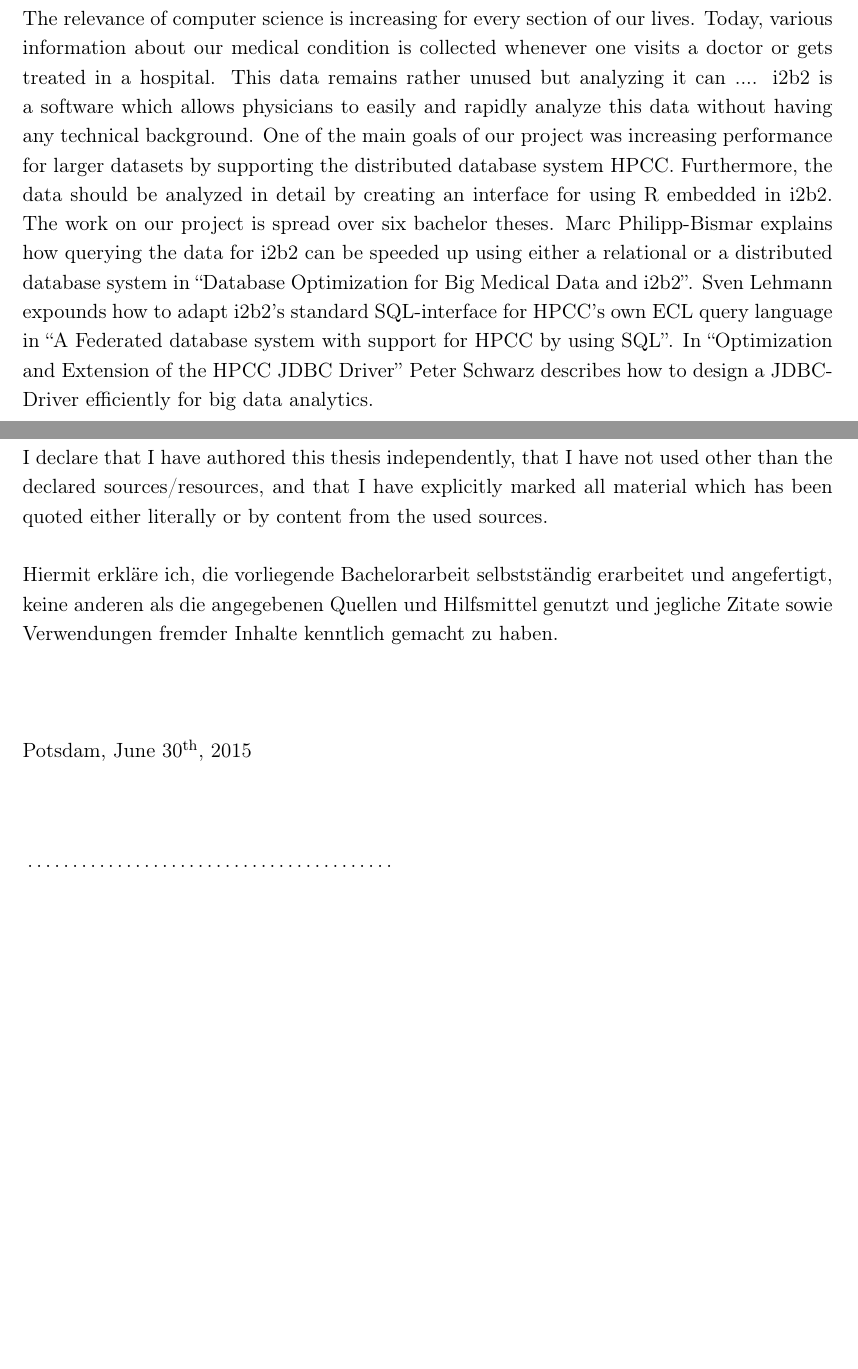
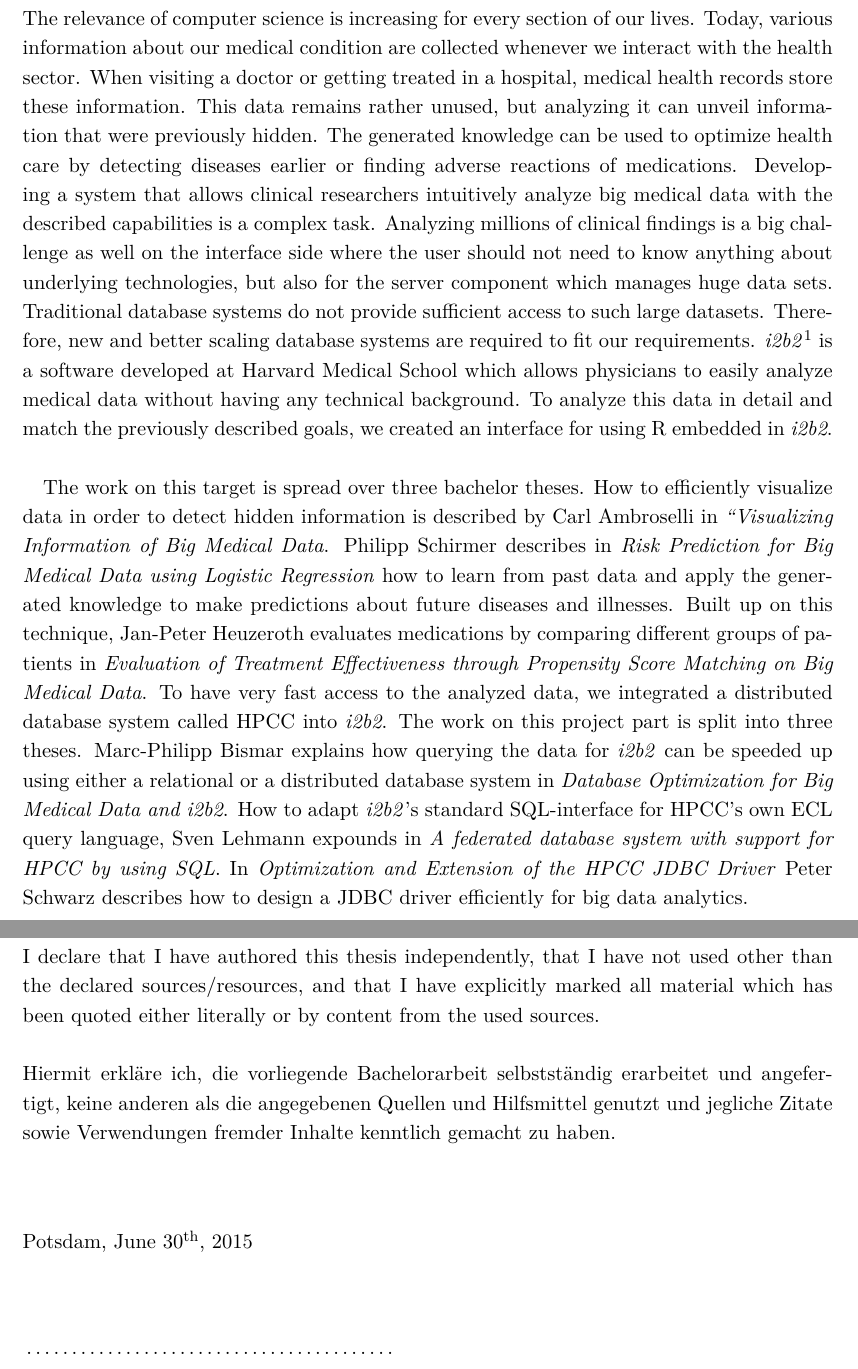
Before and after one commit to bp2014n2/Bachelor-Thesis, a LaTeX thesis (Thesis.tex, which reads chapters/declaration.tex, chapters/preface.tex): two parts of pages 4 and 8 of 8, joined at a grey line, cut so that both start at the same text, the shorter picture padded with empty space. Compiled offline with pdfLaTeX; an older LaTeX class or package is replaced by its successor.

Commit message:
some modifications

```diff
--- a/Thesis.tex
+++ b/Thesis.tex
@@ -1,6 +1,7 @@
 \documentclass[11pt, a4paper, numbers=noenddot]{scrartcl}
 
 \usepackage[T1]{fontenc}
+\usepackage{lmodern}
 \usepackage[utf8]{inputenc}
 \usepackage{makeidx}
 \usepackage{amsfonts}
@@ -60,8 +61,10 @@
 \evensidemargin7mm
 \oddsidemargin7mm
 \footskip19mm
-\parindent=0in
+%\parindent=0in
 \linespread{1.15}
+
+\def\i2b2{\textit{i2b2}}
 
 \newdateformat{usvardate}{\monthname[\THEMONTH] \ordinaldate{\THEDAY}, \THEYEAR}
 \newdate{submissiondate}{30}{06}{2015}
--- a/chapters/declaration.tex
+++ b/chapters/declaration.tex
@@ -4,11 +3,16 @@
 
-I declare that I have authored this thesis independently, that I have not used other than the declared sources/resources, and that I have explicitly marked all material which has been quoted either literally or by content from the used sources.\\
+I declare that I have authored this thesis independently, that I have not used other than the declared sources/resources, and that I have explicitly marked all material which has been quoted either literally or by content from the used sources. \\ \\
+Hiermit erkläre ich, die vorliegende Bachelorarbeit selbstständig erarbeitet und angefertigt, keine anderen als die angegebenen Quellen und Hilfsmittel genutzt und jegliche Zitate sowie Verwendungen fremder Inhalte kenntlich gemacht zu haben.
 
-Hiermit erkläre ich, die vorliegende Bachelorarbeit selbstständig erarbeitet und angefertigt, keine anderen als die angegebenen Quellen und Hilfsmittel genutzt und jegliche Zitate sowie Verwendungen fremder Inhalte kenntlich gemacht zu haben.\\\\\\
+\vspace{1.5cm}
 
+\noindent
 Potsdam, \usvardate\displaydate{submissiondate}
-\\\\\\\\
+
+\vspace{1.5cm}
+
+\noindent
 \begin{tabularx}{\textwidth}{p{6.6cm}p{0.85cm}p{6.6cm}}
-\mkdot&&\mkdot\\
-{\small \theauthor}
+	\mkdot&&\mkdot\\
+	{\small \theauthor}
 \end{tabularx}
--- a/chapters/preface.tex
+++ b/chapters/preface.tex
@@ -3,4 +3,7 @@
 
-The relevance of computer science is increasing for every section of our lives. Today, various information about our medical condition is collected whenever one visits a doctor or gets treated in a hospital. This data remains rather unused but analyzing it can ....
-i2b2 is a software which allows physicians to easily and rapidly analyze this data without having any technical background. One of the main goals of our project was increasing performance for larger datasets by supporting the distributed database system HPCC. Furthermore, the data should be analyzed in detail by creating an interface for using R embedded in i2b2.
-The work on our project is spread over six bachelor theses. Marc Philipp-Bismar explains how querying the data for i2b2 can be speeded up using either a relational or a distributed database system in “Database Optimization for Big Medical Data and i2b2”. Sven Lehmann expounds how to adapt i2b2’s standard SQL-interface for HPCC’s own ECL query language in “A Federated database system with support for HPCC by using SQL”. In “Optimization and Extension of the HPCC JDBC Driver” Peter Schwarz describes how to design a JDBC-Driver efficiently for big data analytics.
+The relevance of computer science is increasing for every section of our lives. Today, various information about our medical condition are collected whenever we interact with the health sector. When visiting a doctor or getting treated in a hospital, medical health records store these information. This data remains rather unused, but analyzing it can unveil information that were previously hidden. The generated knowledge can be used to optimize health care by detecting diseases earlier or finding adverse reactions of medications.
+Developing a system that allows clinical researchers intuitively analyze big medical data with the described capabilities is a complex task. Analyzing millions of clinical findings is a big challenge as well on the interface side where the user should not need to know anything about underlying technologies, but also for the server component which manages huge data sets. Traditional database systems do not provide sufficient access to such large datasets. Therefore, new and better scaling database systems are required to fit our requirements.
+\i2b2\footnote{\url{https://www.i2b2.org/}} is a software developed at Harvard Medical School which allows physicians to easily analyze medical data without having any technical background. To analyze this data in detail and match the previously described goals, we created an interface for using R embedded in \i2b2.\\
+
+The work on this target is spread over three bachelor theses. How to efficiently visualize data in order to detect hidden information is described by Carl Ambroselli in \textit{“Visualizing Information of Big Medical Data}. Philipp Schirmer describes in \textit{Risk Prediction for Big Medical Data using Logistic Regression} how to learn from past data and apply the generated knowledge to make predictions about future diseases and illnesses. Built up on this technique,  Jan-Peter Heuzeroth  evaluates medications by comparing different groups of patients in \textit{Evaluation of Treatment Effectiveness through Propensity Score Matching on Big Medical Data}.
+To have very fast access to the analyzed data, we integrated a distributed database system called HPCC into \i2b2. The work on this project part is split into three theses. Marc-Philipp Bismar explains how querying the data for \i2b2 can be speeded up using either a relational or a distributed database system in \textit{Database Optimization for Big Medical Data and i2b2}. How to adapt \i2b2’s standard SQL-interface for HPCC’s own ECL query language, Sven Lehmann expounds in \textit{A federated database system with support for HPCC by using SQL}. In \textit{Optimization and Extension of the HPCC JDBC Driver} Peter Schwarz describes how to design a JDBC driver efficiently for big data analytics.
```
Also changed, not shown: chapters/titlepage.tex (indentation only), Thesis.tex (2 more changed lines), chapters/declaration.tex (3 more changed lines), chapters/preface.tex (2 more changed lines).
